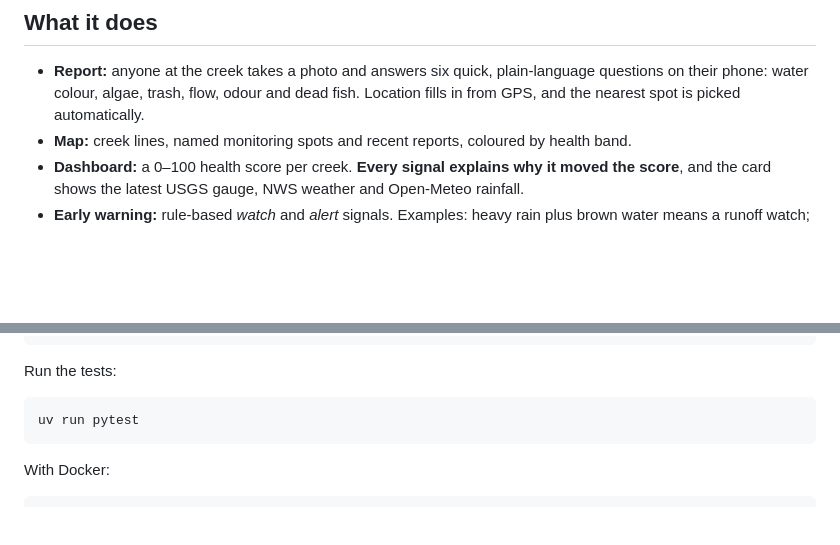
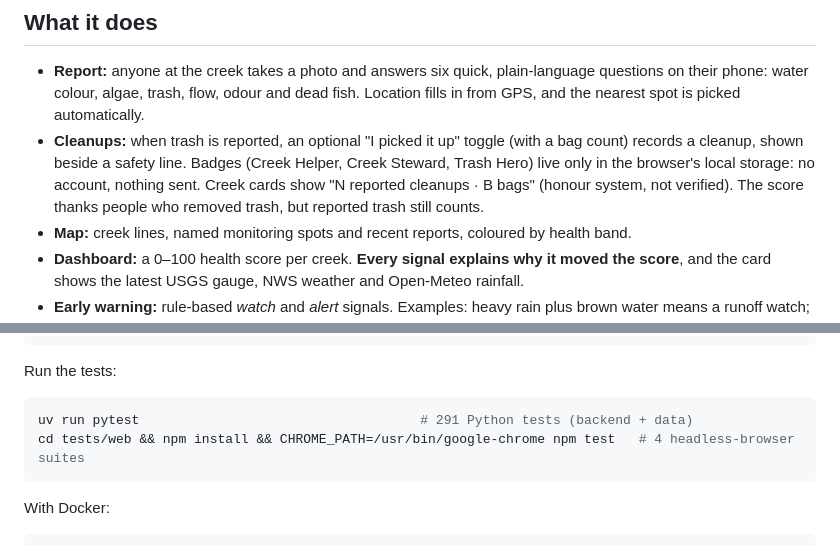
Before and after one commit to jphein/creek-watch, a Markdown page: README.md, 2 parts joined by grey strips. Drawn GitHub-style; blank space fills up the shorter version.

````diff
--- a/README.md
+++ b/README.md
@@ -12,6 +12,7 @@ Built for Wolf Creek (Grass Valley, CA) and Deer Creek (Nevada City, CA) for the
 ## What it does
 
 - **Report:** anyone at the creek takes a photo and answers six quick, plain-language questions on their phone: water colour, algae, trash, flow, odour and dead fish. Location fills in from GPS, and the nearest spot is picked automatically.
+- **Cleanups:** when trash is reported, an optional "I picked it up" toggle (with a bag count) records a cleanup, shown beside a safety line. Badges (Creek Helper, Creek Steward, Trash Hero) live only in the browser's local storage: no account, nothing sent. Creek cards show "N reported cleanups · B bags" (honour system, not verified). The score thanks people who removed trash, but reported trash still counts.
 - **Map:** creek lines, named monitoring spots and recent reports, coloured by health band.
 - **Dashboard:** a 0–100 health score per creek. **Every signal explains why it moved the score**, and the card shows the latest USGS gauge, NWS weather and Open-Meteo rainfall.
 - **Early warning:** rule-based *watch* and *alert* signals. Examples: heavy rain plus brown water means a runoff watch; lots of algae plus warm weather means an algal-bloom watch; dead fish or a chemical or sewage odour means an alert.
@@ -32,7 +33,8 @@ uv run uvicorn creekwatch.asgi:app --app-dir backend --reload --port 8000
 Run the tests:
 
 ```bash
-uv run pytest
+uv run pytest                                    # 291 Python tests (backend + data)
+cd tests/web && npm install && CHROME_PATH=/usr/bin/google-chrome npm test   # 4 headless-browser suites
 ```
 
 With Docker:
````
Also changed, not shown: docs/devpost/SUBMISSION.md (+7 -5 lines).
